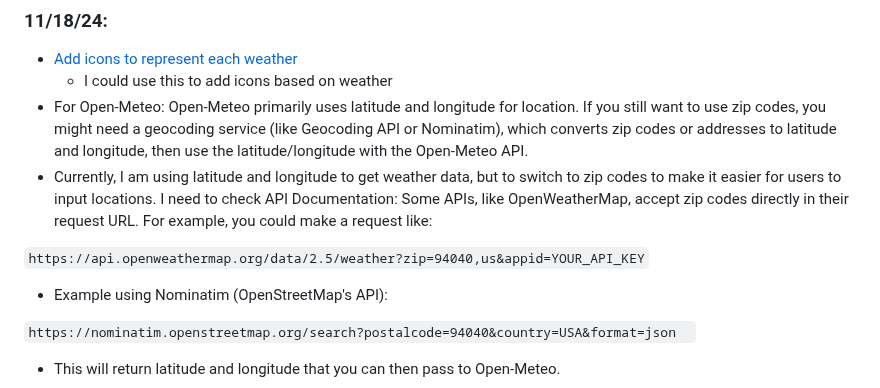
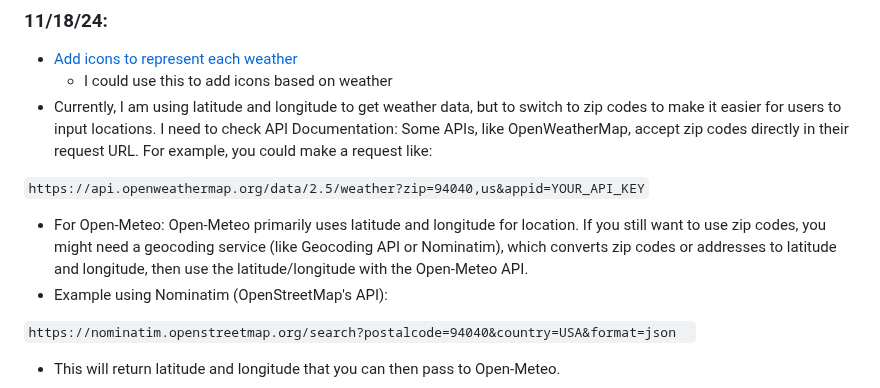
Before and after one commit to kostelal0688/sep11-freedom-project, a Markdown page: tool/learning-log.md, the part around the change. GitHub-like rendering.

```diff
--- a/tool/learning-log.md
+++ b/tool/learning-log.md
@@ -61,11 +61,11 @@
 ### 11/18/24:
 * [Add icons to represent each weather](https://github.com/open-meteo/open-meteo/issues/789)
     * I could use this to add icons based on weather
-* For Open-Meteo: Open-Meteo primarily uses latitude and longitude for location. If you still want to use zip codes, you might need a geocoding service (like Geocoding API or Nominatim), which converts zip codes or addresses to latitude and longitude, then use the latitude/longitude with the Open-Meteo API.
 * Currently, I am using latitude and longitude to get weather data, but to switch to zip codes to make it easier for users to input locations. I need to check API Documentation: Some APIs, like OpenWeatherMap, accept zip codes directly in their request URL. For example, you could make a request like:
 
 `https://api.openweathermap.org/data/2.5/weather?zip=94040,us&appid=YOUR_API_KEY`
 
+* For Open-Meteo: Open-Meteo primarily uses latitude and longitude for location. If you still want to use zip codes, you might need a geocoding service (like Geocoding API or Nominatim), which converts zip codes or addresses to latitude and longitude, then use the latitude/longitude with the Open-Meteo API.
 * Example using Nominatim (OpenStreetMap's API):
 
  `https://nominatim.openstreetmap.org/search?postalcode=94040&country=USA&format=json
```
